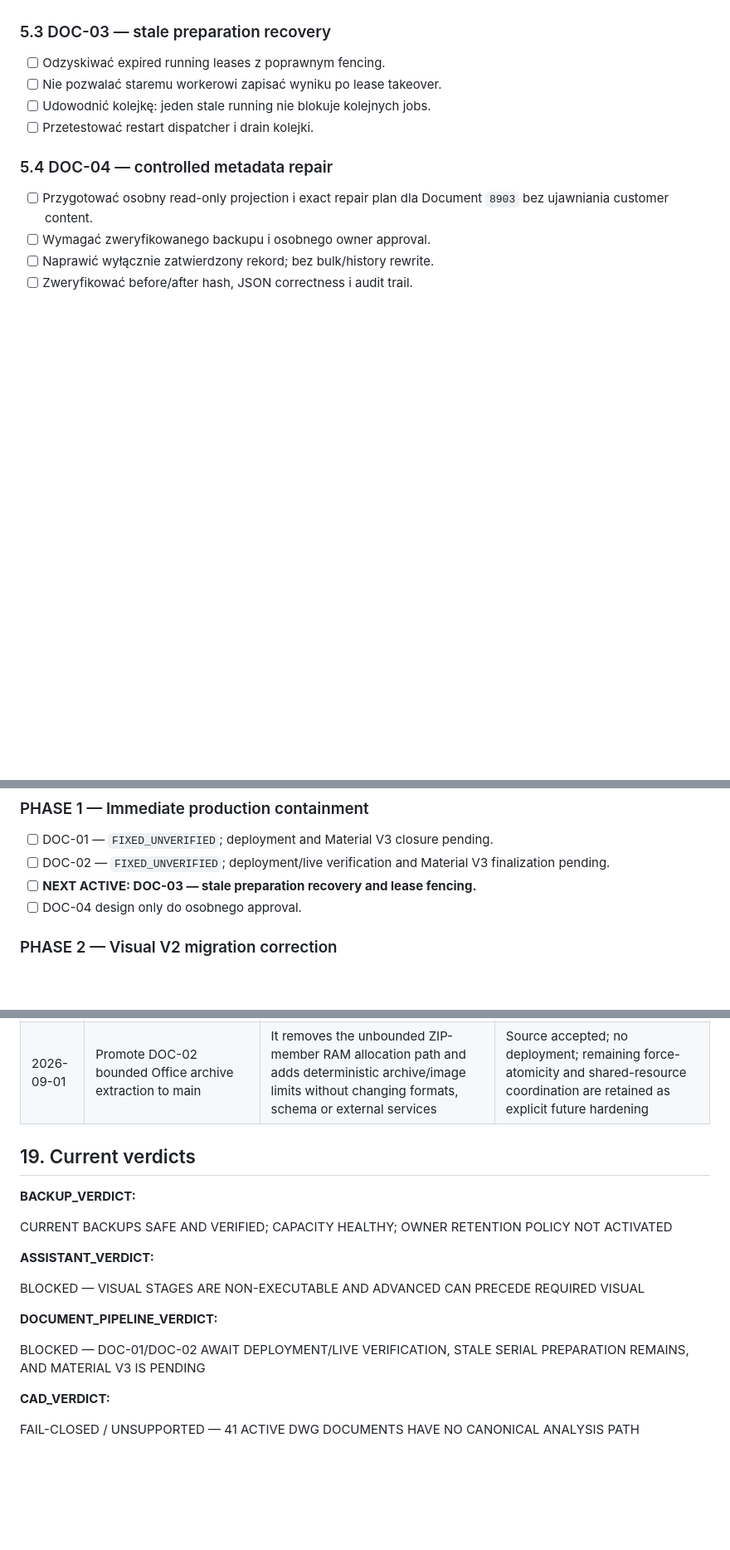
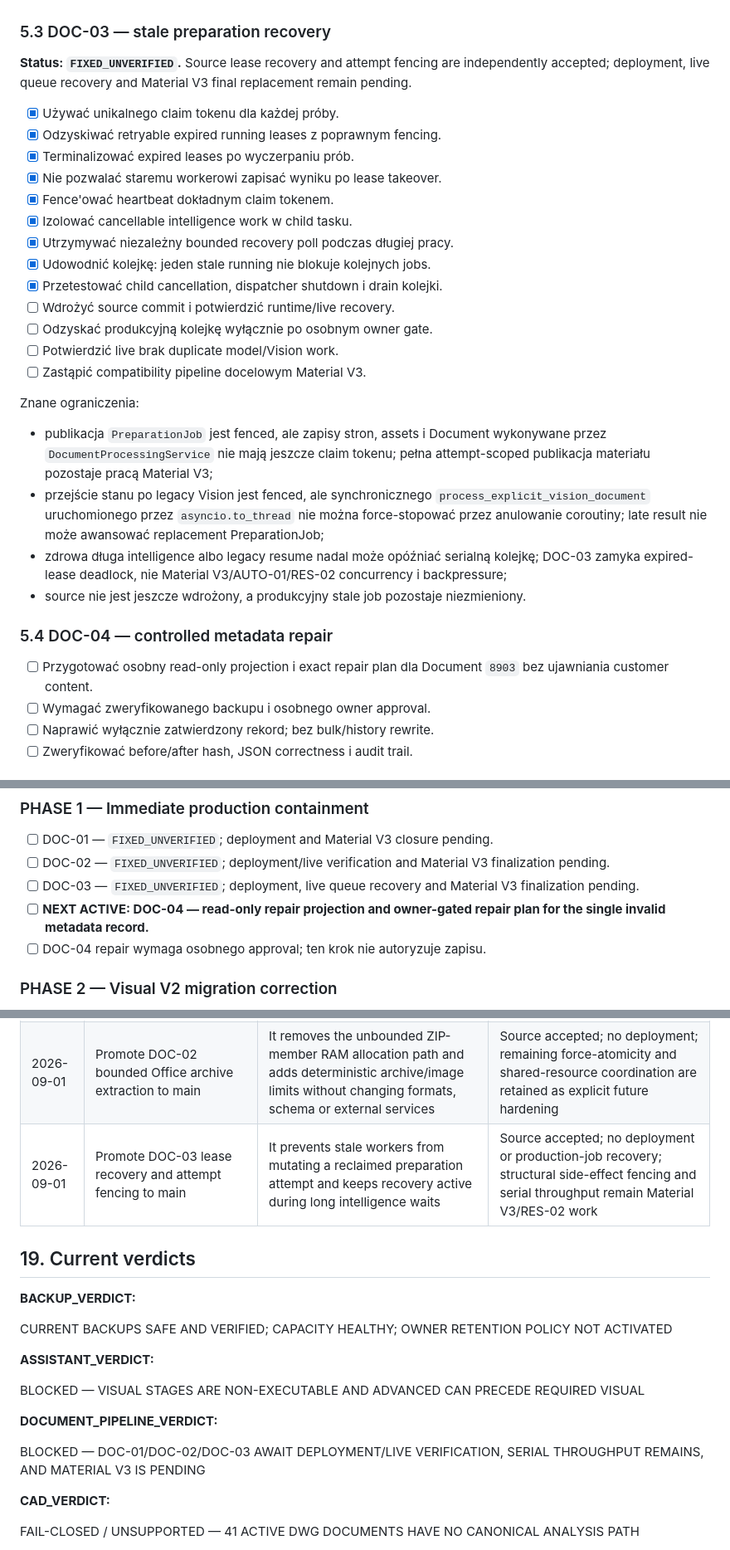
Before and after one commit to domlap94-star/ai-lab-core, a Markdown page: FOLLOWUP_PRECHUNK23_FULL_SYSTEM_ROADMAP.md, 3 parts joined by grey strips. Shown at 83% size. GitHub-like rendering; blank space fills up the shorter version.

Commit message:
Record DOC-03 lease recovery acceptance

```diff
--- a/FOLLOWUP_PRECHUNK23_FULL_SYSTEM_ROADMAP.md
+++ b/FOLLOWUP_PRECHUNK23_FULL_SYSTEM_ROADMAP.md
@@ -284,10 +284,38 @@ Znane ograniczenia, które nie blokują source containment:
 
 ### 5.3 DOC-03 — stale preparation recovery
 
-- [ ] Odzyskiwać expired running leases z poprawnym fencing.
-- [ ] Nie pozwalać staremu workerowi zapisać wyniku po lease takeover.
-- [ ] Udowodnić kolejkę: jeden stale running nie blokuje kolejnych jobs.
-- [ ] Przetestować restart dispatcher i drain kolejki.
+**Status: `FIXED_UNVERIFIED`.** Source lease recovery and attempt fencing are
+independently accepted; deployment, live queue recovery and Material V3 final
+replacement remain pending.
+
+- [x] Używać unikalnego claim tokenu dla każdej próby.
+- [x] Odzyskiwać retryable expired running leases z poprawnym fencing.
+- [x] Terminalizować expired leases po wyczerpaniu prób.
+- [x] Nie pozwalać staremu workerowi zapisać wyniku po lease takeover.
+- [x] Fence'ować heartbeat dokładnym claim tokenem.
+- [x] Izolować cancellable intelligence work w child tasku.
+- [x] Utrzymywać niezależny bounded recovery poll podczas długiej pracy.
+- [x] Udowodnić kolejkę: jeden stale running nie blokuje kolejnych jobs.
+- [x] Przetestować child cancellation, dispatcher shutdown i drain kolejki.
+- [ ] Wdrożyć source commit i potwierdzić runtime/live recovery.
+- [ ] Odzyskać produkcyjną kolejkę wyłącznie po osobnym owner gate.
+- [ ] Potwierdzić live brak duplicate model/Vision work.
+- [ ] Zastąpić compatibility pipeline docelowym Material V3.
+
+Znane ograniczenia:
+
+- publikacja `PreparationJob` jest fenced, ale zapisy stron, assets i Document
+  wykonywane przez `DocumentProcessingService` nie mają jeszcze claim tokenu;
+  pełna attempt-scoped publikacja materiału pozostaje pracą Material V3;
+- przejście stanu po legacy Vision jest fenced, ale synchronicznego
+  `process_explicit_vision_document` uruchomionego przez `asyncio.to_thread` nie
+  można force-stopować przez anulowanie coroutiny; late result nie może
+  awansować replacement PreparationJob;
+- zdrowa długa intelligence albo legacy resume nadal może opóźniać serialną
+  kolejkę; DOC-03 zamyka expired-lease deadlock, nie Material V3/AUTO-01/RES-02
+  concurrency i backpressure;
+- source nie jest jeszcze wdrożony, a produkcyjny stale job pozostaje
+  niezmieniony.
 
 ### 5.4 DOC-04 — controlled metadata repair
 
@@ -533,8 +561,9 @@ deletion jest disabled, a owner retention policy nie jest jeszcze configured.
 
 - [ ] DOC-01 — `FIXED_UNVERIFIED`; deployment and Material V3 closure pending.
 - [ ] DOC-02 — `FIXED_UNVERIFIED`; deployment/live verification and Material V3 finalization pending.
-- [ ] **NEXT ACTIVE: DOC-03 — stale preparation recovery and lease fencing.**
-- [ ] DOC-04 design only do osobnego approval.
+- [ ] DOC-03 — `FIXED_UNVERIFIED`; deployment, live queue recovery and Material V3 finalization pending.
+- [ ] **NEXT ACTIVE: DOC-04 — read-only repair projection and owner-gated repair plan for the single invalid metadata record.**
+- [ ] DOC-04 repair wymaga osobnego approval; ten krok nie autoryzuje zapisu.
 
 ### PHASE 2 — Visual V2 migration correction
 
@@ -699,6 +729,7 @@ Wszystkie poniższe warunki są obowiązkowe:
 | 2026-08-31 | Physical backup remains independent from Google Drive synchronization | Cloud failure must not block canonical safety backup | No cloud dependency in backup completion gate |
 | 2026-09-01 | Promote DOC-01 fail-closed containment to main | It prevents automatic external V1 Vision without changing production data or globally disabling explicit compatibility | Source accepted; no deployment; scan-only ingestion safely fails closed until Material V3/Visual V2 |
 | 2026-09-01 | Promote DOC-02 bounded Office archive extraction to main | It removes the unbounded ZIP-member RAM allocation path and adds deterministic archive/image limits without changing formats, schema or external services | Source accepted; no deployment; remaining force-atomicity and shared-resource coordination are retained as explicit future hardening |
+| 2026-09-01 | Promote DOC-03 lease recovery and attempt fencing to main | It prevents stale workers from mutating a reclaimed preparation attempt and keeps recovery active during long intelligence waits | Source accepted; no deployment or production-job recovery; structural side-effect fencing and serial throughput remain Material V3/RES-02 work |
 
 ## 19. Current verdicts
 
@@ -712,7 +743,7 @@ BLOCKED — VISUAL STAGES ARE NON-EXECUTABLE AND ADVANCED CAN PRECEDE REQUIRED V
 
 **DOCUMENT_PIPELINE_VERDICT:**
 
-BLOCKED — DOC-01/DOC-02 AWAIT DEPLOYMENT/LIVE VERIFICATION, STALE SERIAL PREPARATION REMAINS, AND MATERIAL V3 IS PENDING
+BLOCKED — DOC-01/DOC-02/DOC-03 AWAIT DEPLOYMENT/LIVE VERIFICATION, SERIAL THROUGHPUT REMAINS, AND MATERIAL V3 IS PENDING
 
 **CAD_VERDICT:**
 
```
Also changed, not shown: other parts of FOLLOWUP_PRECHUNK23_FULL_SYSTEM_ROADMAP.md (+2 -1 lines).
